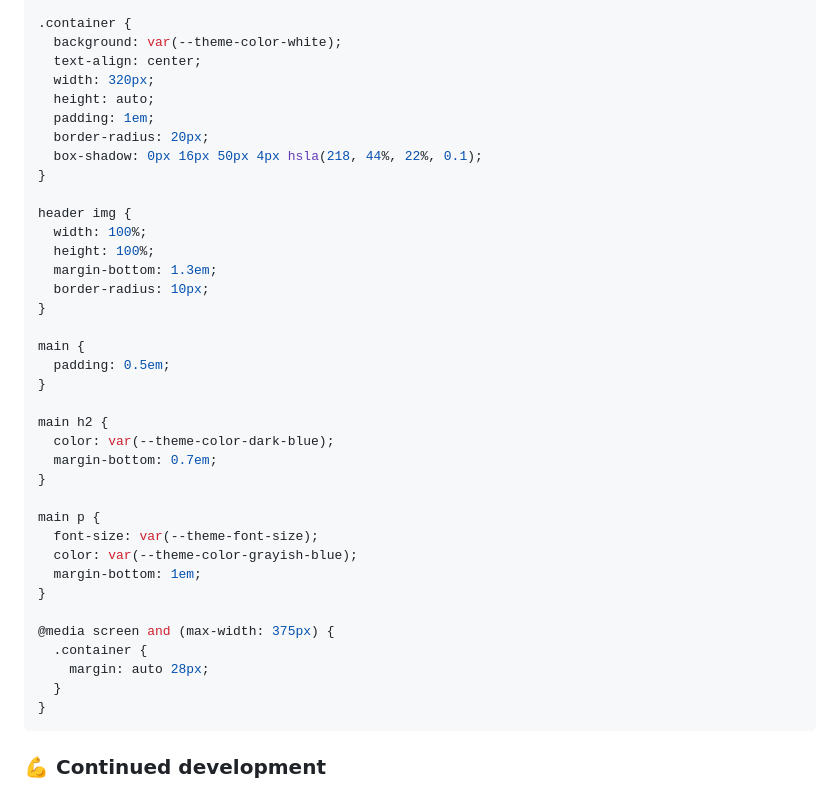
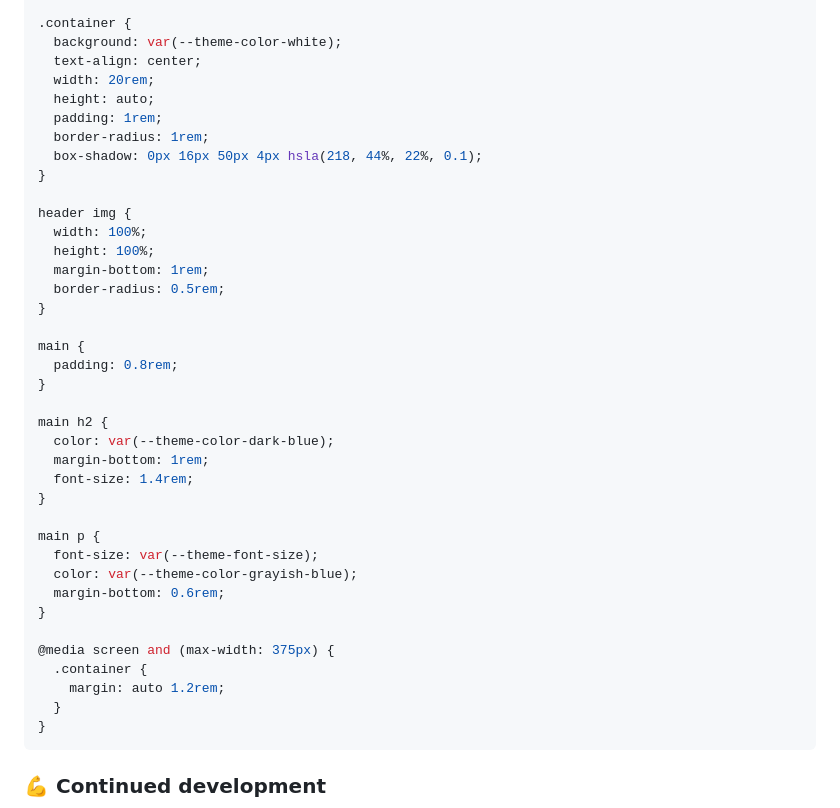
Before and after one commit to yavuzkarakus/frontendMentorQrCode, a Markdown page: README.md, the part around the change. Rendered like a GitHub page.

Commit message:
Readme.md has been updated.

````diff
--- a/README.md
+++ b/README.md
@@ -88,38 +88,39 @@ body {
 .container {
   background: var(--theme-color-white);
   text-align: center;
-  width: 320px;
+  width: 20rem;
   height: auto;
-  padding: 1em;
-  border-radius: 20px;
+  padding: 1rem;
+  border-radius: 1rem;
   box-shadow: 0px 16px 50px 4px hsla(218, 44%, 22%, 0.1);
 }
 
 header img {
   width: 100%;
   height: 100%;
-  margin-bottom: 1.3em;
-  border-radius: 10px;
+  margin-bottom: 1rem;
+  border-radius: 0.5rem;
 }
 
 main {
-  padding: 0.5em;
+  padding: 0.8rem;
 }
 
 main h2 {
   color: var(--theme-color-dark-blue);
-  margin-bottom: 0.7em;
+  margin-bottom: 1rem;
+  font-size: 1.4rem;
 }
 
 main p {
   font-size: var(--theme-font-size);
   color: var(--theme-color-grayish-blue);
-  margin-bottom: 1em;
+  margin-bottom: 0.6rem;
 }
 
 @media screen and (max-width: 375px) {
   .container {
-    margin: auto 28px;
+    margin: auto 1.2rem;
   }
 }
 ```
````
